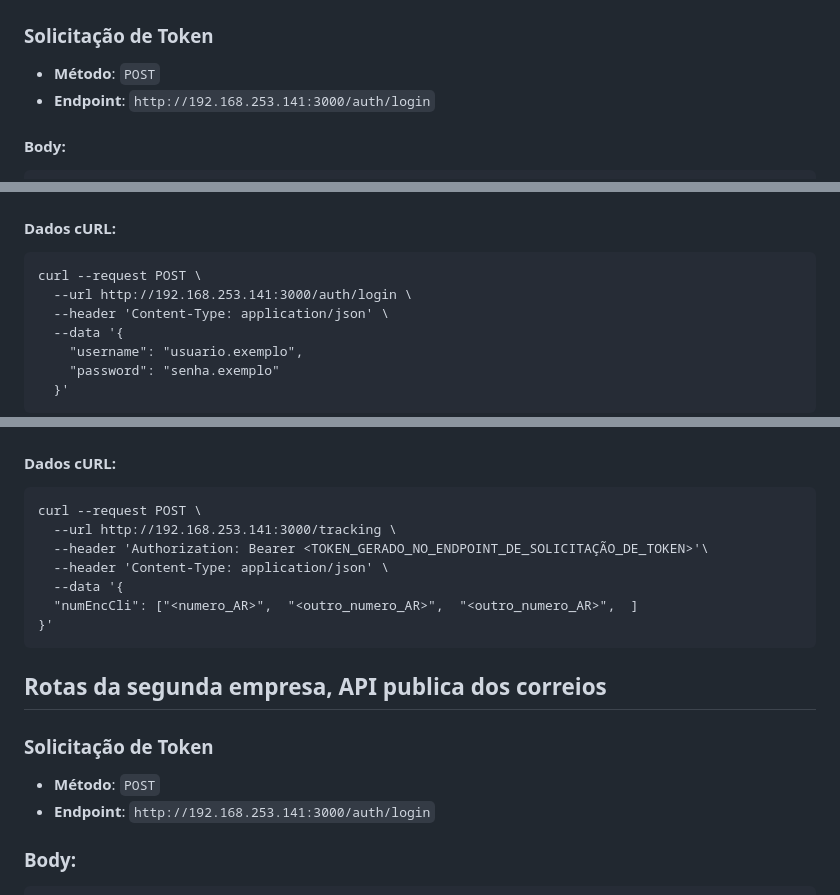
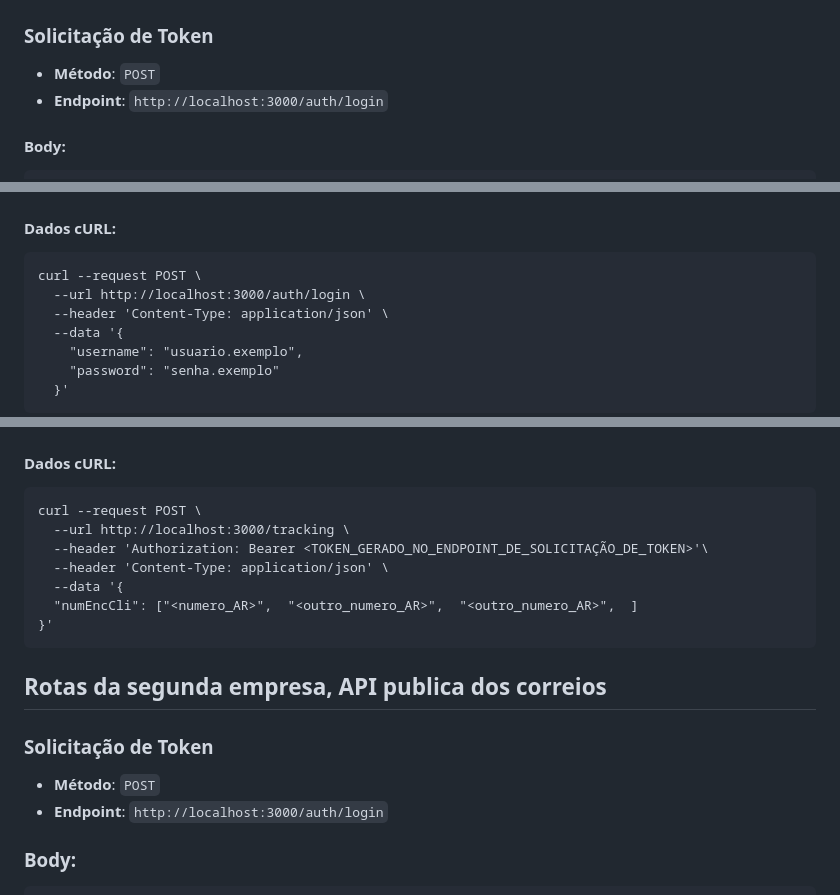
Before and after one commit to Geomis-Anonimo/tracking-api, a Markdown page: README.md, 3 parts joined by grey strips. GitHub-like rendering.

````diff
--- a/README.md
+++ b/README.md
@@ -7,7 +7,7 @@ A API tem como objetivo fazer a conexão com os serviços das empresas parceiras
 ### Solicitação de Token
 
 - **Método**: `POST`
-- **Endpoint**: `http://192.168.253.141:3000/auth/login`
+- **Endpoint**: `http://localhost:3000/auth/login`
 
 #### Body:
 
@@ -27,7 +27,7 @@ No campo Body, as informações de “username” e “password” deveriam ser
 #### Dados cURL:
 ```curl
 curl --request POST \
-  --url http://192.168.253.141:3000/auth/login \
+  --url http://localhost:3000/auth/login \
   --header 'Content-Type: application/json' \
   --data '{
     "username": "usuario.exemplo",
@@ -61,7 +61,7 @@ Aqui seriam as informações de rastreio que seriam trazidas da API de rastreio.
 #### Dados cURL:
 ```curl
 curl --request POST \
-  --url http://192.168.253.141:3000/tracking \
+  --url http://localhost:3000/tracking \
   --header 'Authorization: Bearer <TOKEN_GERADO_NO_ENDPOINT_DE_SOLICITAÇÃO_DE_TOKEN>'\
   --header 'Content-Type: application/json' \
   --data '{
@@ -73,7 +73,7 @@ curl --request POST \
 
 ### Solicitação de Token
 - **Método**: `POST`
-- **Endpoint**: `http://192.168.253.141:3000/auth/login`
+- **Endpoint**: `http://localhost:3000/auth/login`
 
 ### Body:
 ```json
````
Also changed, not shown: other parts of README.md (+4 -4 lines).
